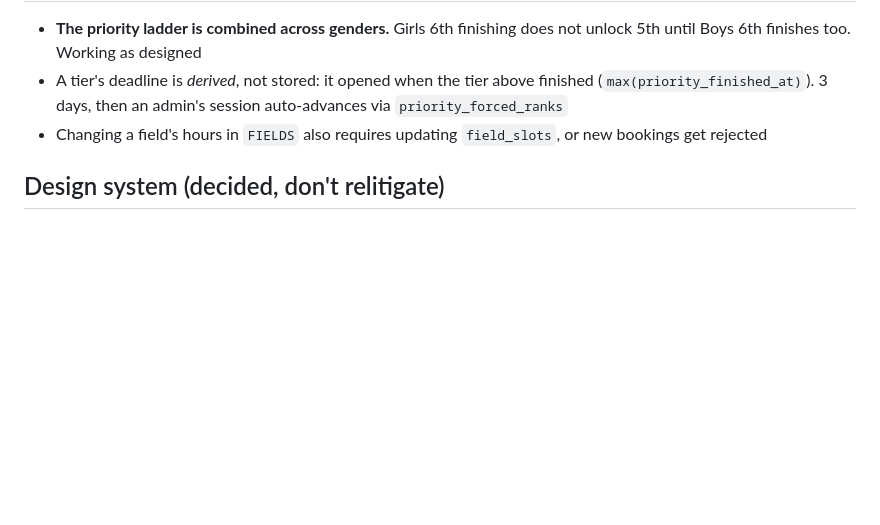
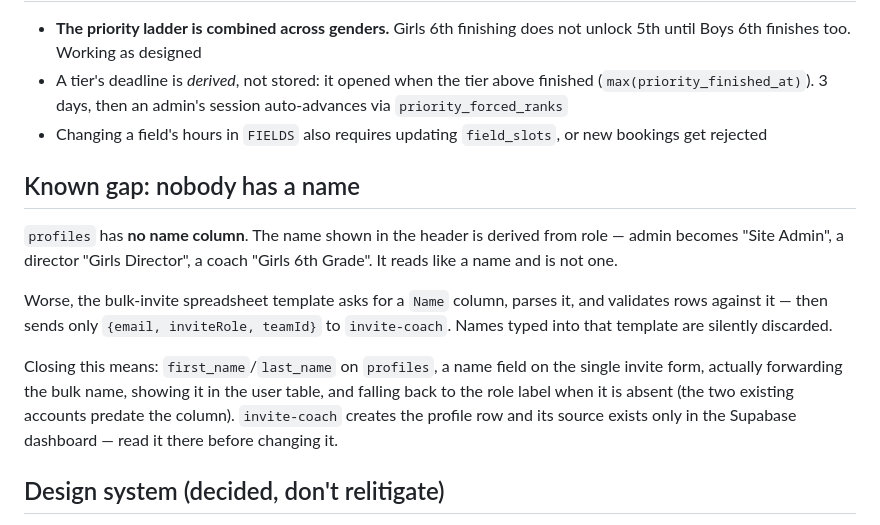
Before and after one commit to jjhughes1331/seafordlacrosse2, a Markdown page: CLAUDE.md, the part around the change. Drawn GitHub-style; blank space fills up the shorter version.

Commit message:
Record the missing-name gap in CLAUDE.md
JJ noticed the header says 'Site Admin' with no person attached. There is no
name column on profiles at all - the label is derived from role, so it reads
like a name and is not one.

The sharper half: the bulk-invite template asks for a Name column, parses it,
and reports validation errors using it, then sends only email, role and team to
invite-coach. Every name a director has typed into that spreadsheet has been
discarded on the way through.

Recording it now rather than after the fix, per the rule added two commits ago.

Co-Authored-By: Claude Opus 5 <noreply@anthropic.com>

```diff
--- a/CLAUDE.md
+++ b/CLAUDE.md
@@ -70,6 +70,21 @@ different project** — drive the dashboard in the browser instead.
 - Changing a field's hours in `FIELDS` also requires updating `field_slots`, or
   new bookings get rejected
 
+## Known gap: nobody has a name
+`profiles` has **no name column**. The name shown in the header is derived from
+role — admin becomes "Site Admin", a director "Girls Director", a coach "Girls
+6th Grade". It reads like a name and is not one.
+
+Worse, the bulk-invite spreadsheet template asks for a `Name` column, parses it,
+and validates rows against it — then sends only `{email, inviteRole, teamId}`
+to `invite-coach`. Names typed into that template are silently discarded.
+
+Closing this means: `first_name`/`last_name` on `profiles`, a name field on the
+single invite form, actually forwarding the bulk name, showing it in the user
+table, and falling back to the role label when it is absent (the two existing
+accounts predate the column). `invite-coach` creates the profile row and its
+source exists only in the Supabase dashboard — read it there before changing it.
+
 ## Design system (decided, don't relitigate)
 - **One typeface: Manrope.** Hierarchy from weight and size
 - **Icons are custom and solid.** No Lucide, no stroked icons — mixing the two
```
